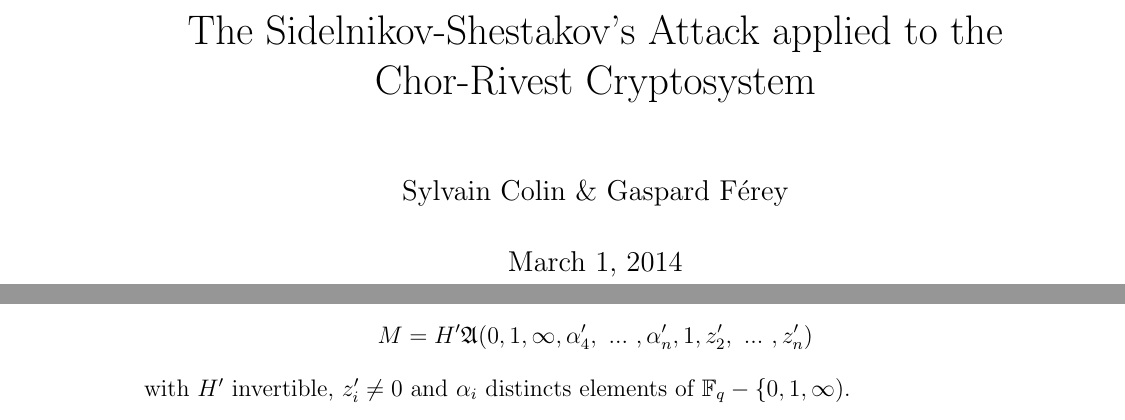
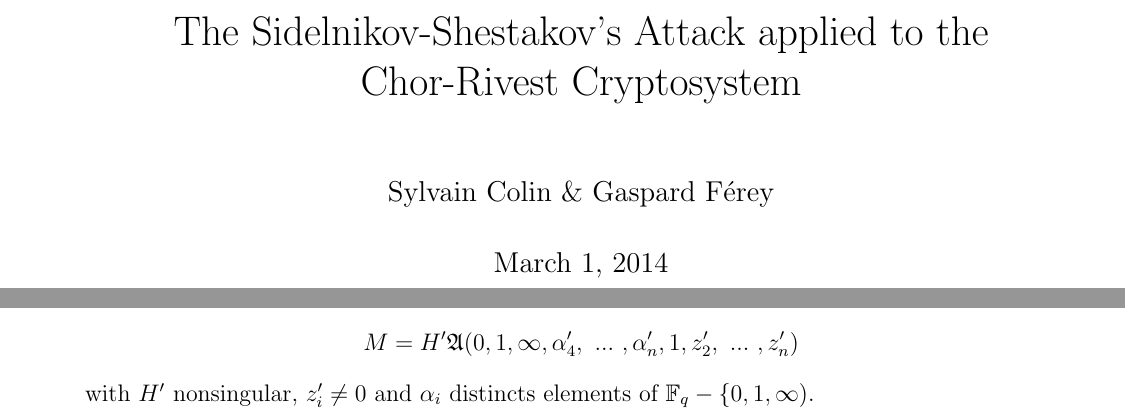
Before and after one commit to Gaspi/EA-2, a LaTeX paper (Report/report.tex, which reads Report/defines.tex): two parts of pages 1 and 5 of 7 before the commit and two parts of pages 1 and 4 of 7 after it, joined at a grey line, cut so that both start at the same text. Compiled offline with pdfLaTeX.

Commit message:
sylvainV1

```diff
--- a/Report/defines.tex
+++ b/Report/defines.tex
@@ -2,8 +2,8 @@
 \usepackage{amsmath, amsxtra, amsfonts, amssymb, amstext, amsthm}
 
 \usepackage{booktabs}
-\usepackage{fullpage}
-\usepackage{nicefrac}
+%\usepackage{fullpage}
+%\usepackage{nicefrac}
 \usepackage{xspace}
 \usepackage[noadjust]{cite}
 \usepackage{url}\urlstyle{rm}
@@ -18,7 +18,7 @@
 % \usepackage[algo2e,ruled,vlined]{algorithm2e}
 
 
-\usepackage{wrapfig}
+%\usepackage{wrapfig}
 \usepackage{pdfpages}
 
 
--- a/Report/report.tex
+++ b/Report/report.tex
@@ -10,8 +10,8 @@
 % More definitions
 \usepackage{showkeys}
 \usepackage{mathtools}
-\usepackage{multirow}
-\usepackage{appendix}
+%\usepackage{multirow}
+%\usepackage{appendix}
 
 
 
@@ -83,7 +83,7 @@ This means that for any cryptosystem $M = H \A(\alpha_1, \ ... \ , \alpha_n, z_1
 $$ \phi : x \mapsto \frac{ax+b}{cx+d} $$
 $M = H_{\phi} \A(\phi(\alpha_1), \ ... \ , \phi(\alpha_n), z'_1, \ ... \ , z'_n)$ and by using the unique transformation $\phi$ that maps $(\alpha_1, \alpha_2, \alpha_3)$ to $(0,1,\infty)$, we get that for any cryptosystem $M = H \A(\alpha_1, \ ... \ , \alpha_n, z_1, \ ... \ , z_n)$, $M$ can be uniquely written
 $$ M = H' \A(0, 1, \infty, \alpha'_4, \ ... \ , \alpha'_n, 1, z'_2, \ ... \ , z'_n) $$
-with $H'$ invertible, $z'_i \neq 0$ and $\alpha_i$ distincts elements of $\F_q-\{0, 1, \infty)$.
+with $H'$ nonsingular, $z'_i \neq 0$ and $\alpha_i$ distincts elements of $\F_q-\{0, 1, \infty)$.
 
 \section{Attack of Sidelnikov-Shestakov}
 
```
Also changed, not shown: Report/X.pdf (added), Report/report.pdf.
